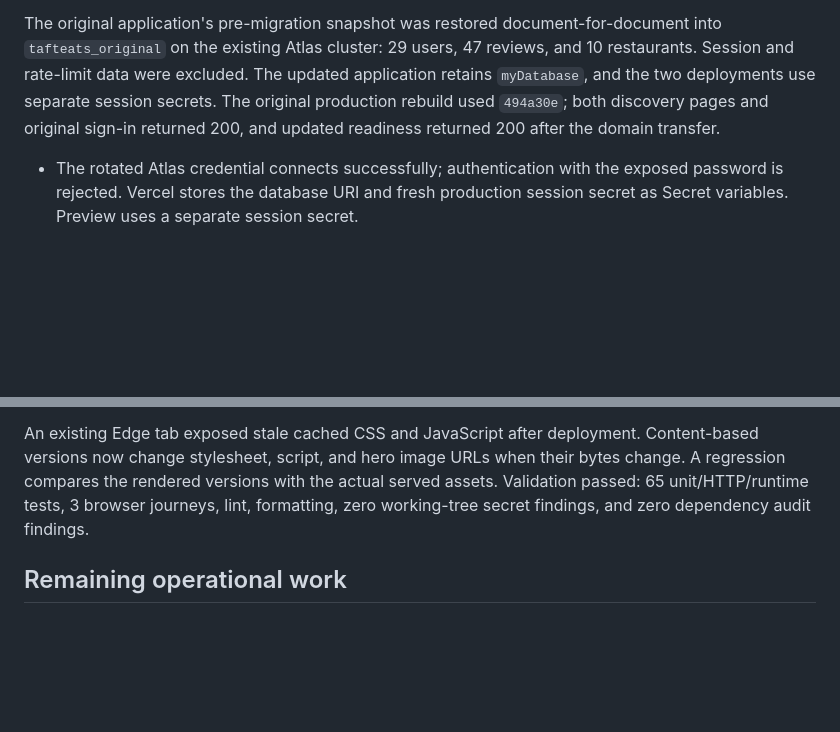
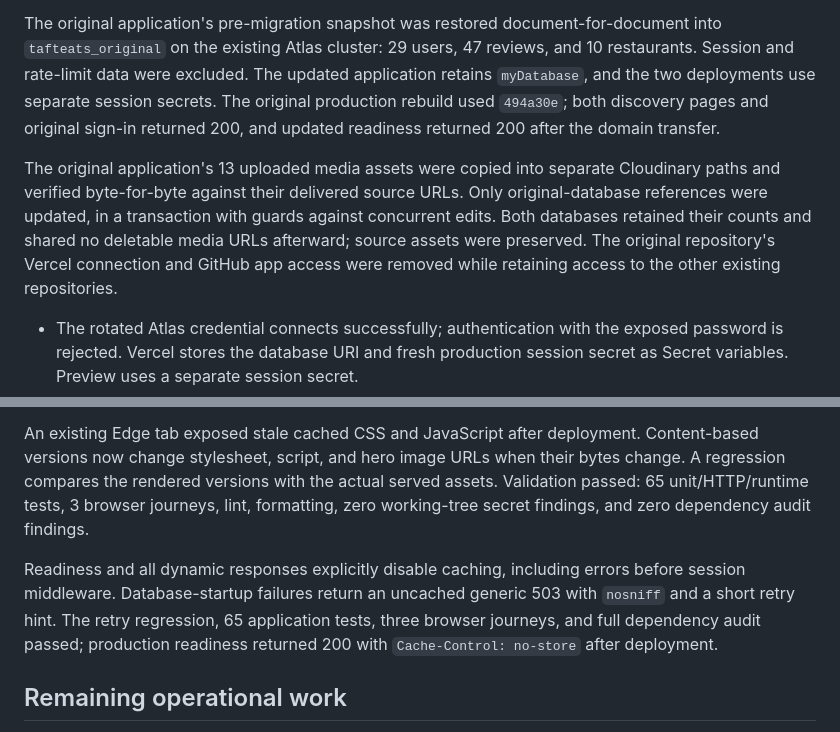
Before and after one commit to bukleeet/TaftEats, a Markdown page: docs/RELEASE.md, 2 parts joined by grey strips. Drawn GitHub-style; blank space fills up the shorter version.

Commit message:
docs: document outage handling and independent media verification

```diff
--- a/docs/RELEASE.md
+++ b/docs/RELEASE.md
@@ -28,6 +28,8 @@ The updated application runs at [tafteats.vercel.app](https://tafteats.vercel.ap
 
 The original application's pre-migration snapshot was restored document-for-document into `tafteats_original` on the existing Atlas cluster: 29 users, 47 reviews, and 10 restaurants. Session and rate-limit data were excluded. The updated application retains `myDatabase`, and the two deployments use separate session secrets. The original production rebuild used `494a30e`; both discovery pages and original sign-in returned 200, and updated readiness returned 200 after the domain transfer.
 
+The original application's 13 uploaded media assets were copied into separate Cloudinary paths and verified byte-for-byte against their delivered source URLs. Only original-database references were updated, in a transaction with guards against concurrent edits. Both databases retained their counts and shared no deletable media URLs afterward; source assets were preserved. The original repository's Vercel connection and GitHub app access were removed while retaining access to the other existing repositories.
+
 - The rotated Atlas credential connects successfully; authentication with the exposed password is rejected. Vercel stores the database URI and fresh production session secret as Secret variables. Preview uses a separate session secret.
 - A private logical backup was restored to `tafteats_staging_20261004` and compared document-for-document. Migration preflight, transactional application, postflight, and index creation passed there.
 - A fresh private production backup preceded the same transactional migration during a maintenance window. Postflight preserved 29 users, 47 reviews, and 10 restaurants; required application indexes were created successfully. The project was resumed after maintenance.
@@ -42,6 +44,8 @@ New regression tests reproduce review, vote, and reply requests that were authen
 
 An existing Edge tab exposed stale cached CSS and JavaScript after deployment. Content-based versions now change stylesheet, script, and hero image URLs when their bytes change. A regression compares the rendered versions with the actual served assets. Validation passed: 65 unit/HTTP/runtime tests, 3 browser journeys, lint, formatting, zero working-tree secret findings, and zero dependency audit findings.
 
+Readiness and all dynamic responses explicitly disable caching, including errors before session middleware. Database-startup failures return an uncached generic 503 with `nosniff` and a short retry hint. The retry regression, 65 application tests, three browser journeys, and full dependency audit passed; production readiness returned 200 with `Cache-Control: no-store` after deployment.
+
 ## Remaining operational work
 
 - The new Vercel project scopes application credentials to Production. Hosted previews require their own isolated database and session configuration before mutation testing. Use the isolated local demo meanwhile.
```
